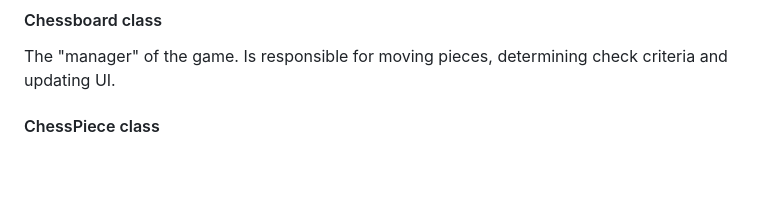
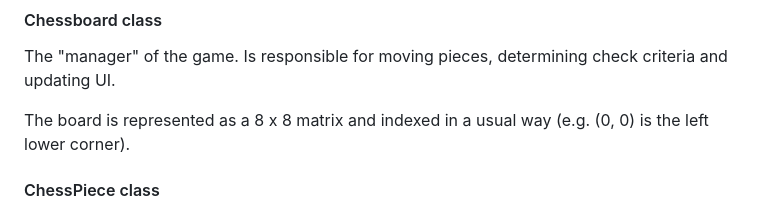
Before and after one commit to k-tarelkina/-chess-game-app, a Markdown page: README.md, the part around the change. Drawn GitHub-style; blank space fills up the shorter version.

```diff
--- a/README.md
+++ b/README.md
@@ -128,6 +128,8 @@ Responsible for UI-backend communication. For more details see Section 2.
 
 The "manager" of the game. Is responsible for moving pieces, determining check criteria and updating UI.
 
+The board is represented as a 8 x 8 matrix and indexed in a usual way (e.g. (0, 0) is the left lower corner).
+
 #### ChessPiece class
 
 Base class for all chess pieces. Each chess piece should implement its own rules of choosing the path.
```
